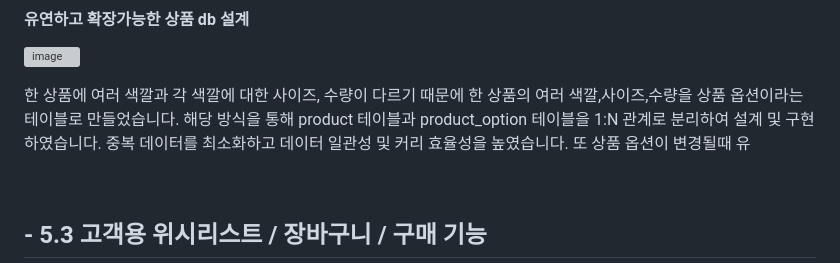
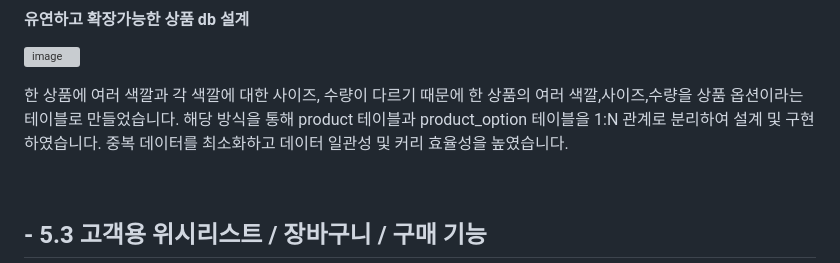
Before and after one commit to YONGHEE428/SemiProJect, a Markdown page: README.md, the part around the change. Rendered like a GitHub page; grey boxes are pictures that could not be loaded.

```diff
--- a/README.md
+++ b/README.md
@@ -77,7 +77,6 @@ DB가 올려져 있는 aws의 비용문제와 서버 과부하로 인한 속도
 한 상품에 여러 색깔과 각 색깔에 대한 사이즈, 수량이 다르기 때문에 한 상품의 여러 색깔,사이즈,수량을 상품 옵션이라는 테이블로 만들었습니다.
 해당 방식을 통해 product 테이블과 product_option 테이블을 1:N 관계로 분리하여 설계 및 구현하였습니다.
 중복 데이터를 최소화하고 데이터 일관성 및 커리 효율성을 높였습니다.
-또 상품 옵션이 변경될때 유
 
 
 
```
